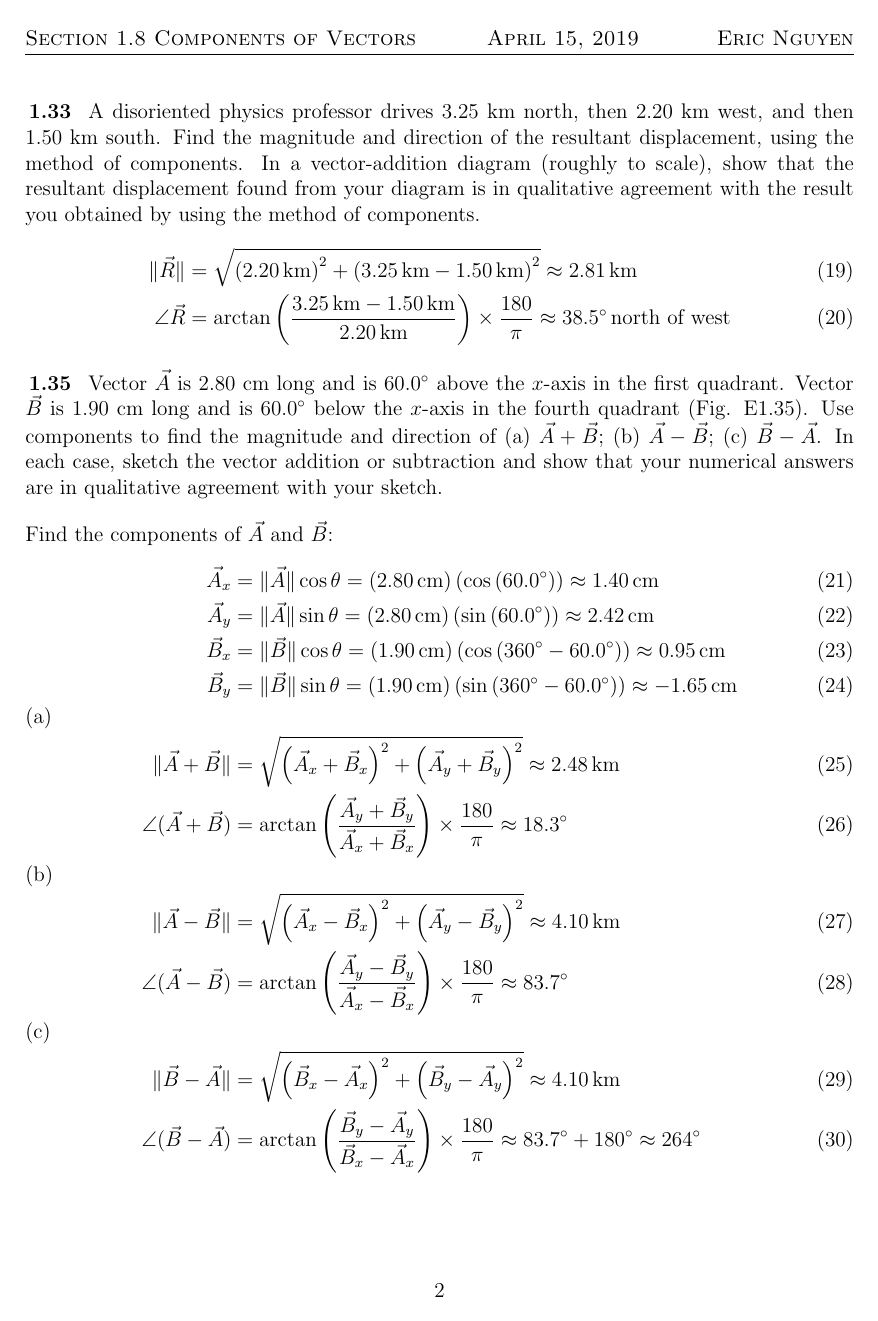
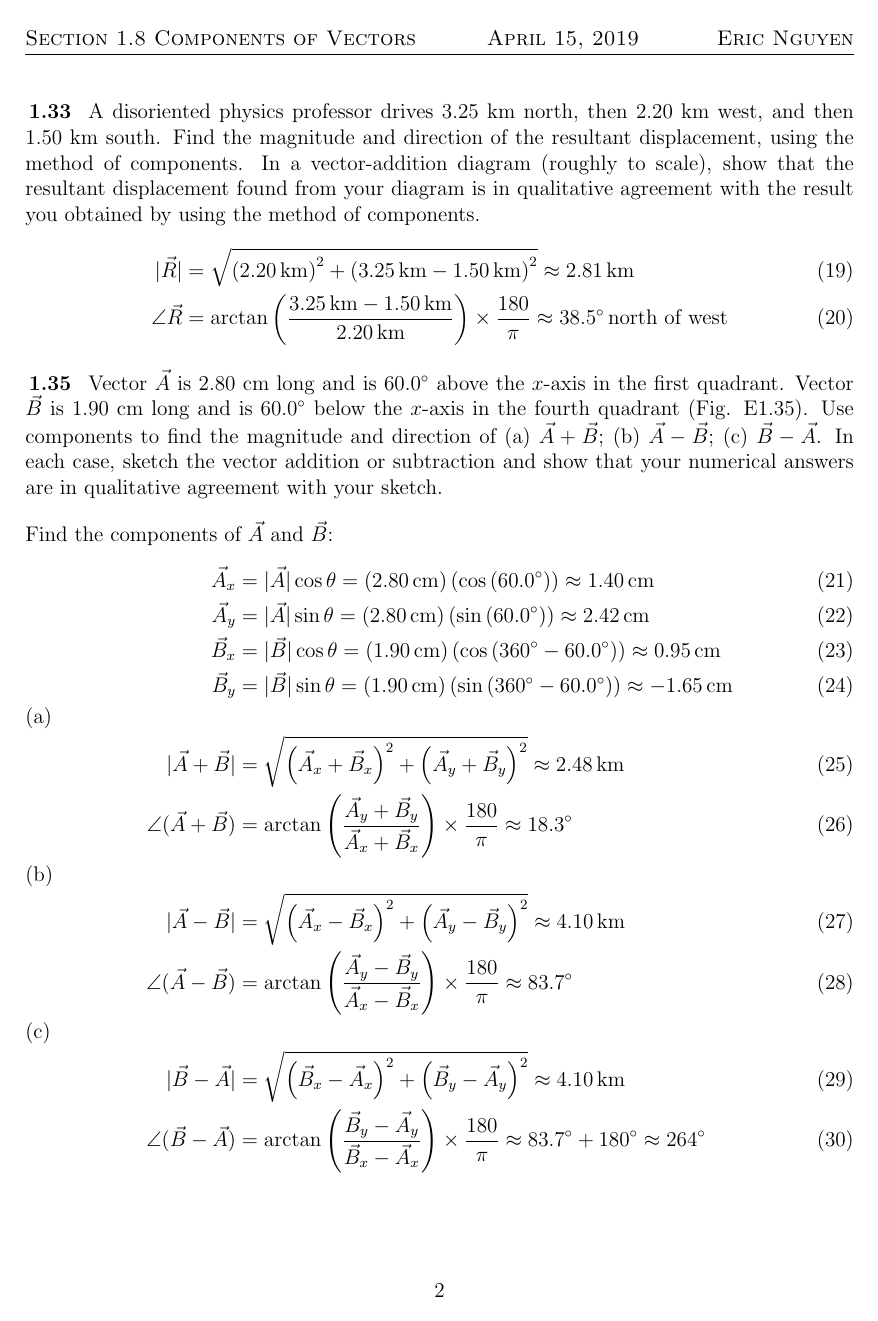
Before and after one commit to airicbear/university-physics-modern, a LaTeX problem sheet (01-Units_Physical_Quantities_and_Vectors/Exercises/ExercisesSection8.tex): page 2 of 2. Compiled offline with pdfLaTeX.

Commit message:
fix magnitude notation

```diff
--- a/01-Units_Physical_Quantities_and_Vectors/Exercises/ExercisesSection8.tex
+++ b/01-Units_Physical_Quantities_and_Vectors/Exercises/ExercisesSection8.tex
@@ -22,7 +22,7 @@
 
 \newcommand{\solution}{\medskip\noindent\textbf{Solution:}}
 \newcommand{\Part}[1]{\shortintertext{(#1)}}
-\newcommand{\magnitude}[1]{\lVert #1 \rVert}
+\newcommand{\magnitude}[1]{\lvert #1 \rvert}
 \newcommand{\Vector}[2]{\langle #1, #2 \rangle}
 
 % UNITS
```
Also changed, not shown: 01-Units_Physical_Quantities_and_Vectors/Exercises/ExercisesSection8.pdf.
